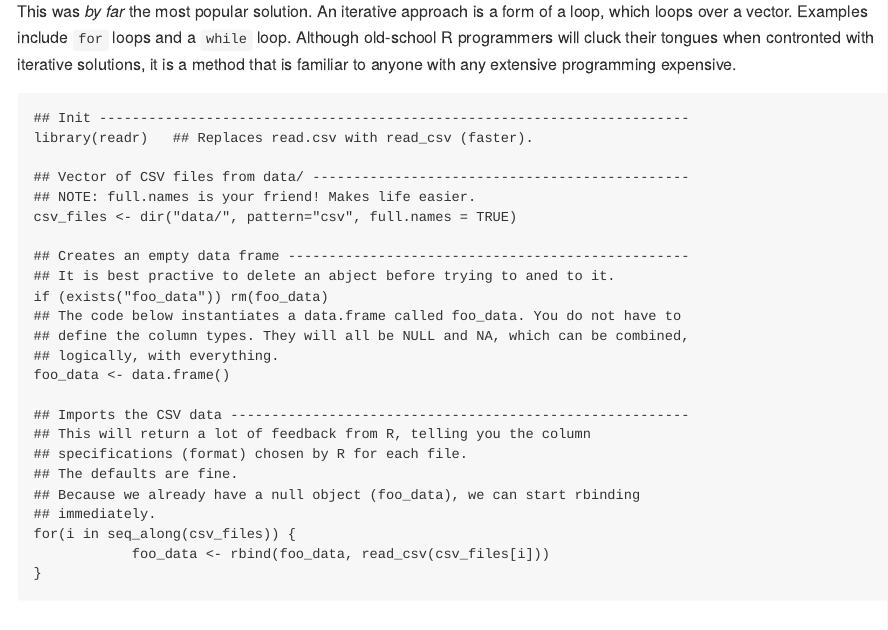
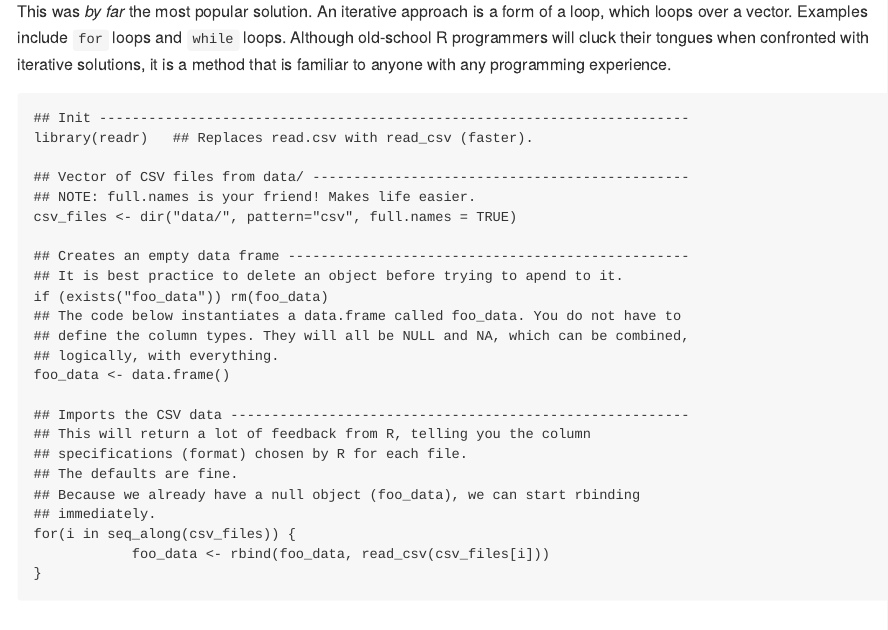
Before and after one commit to EBCoP/technique-tuesday-2017-06-27, an R Markdown document (iterative.Rmd): the page in a window 1100 px wide, from 120 px down. Rendered offline with R 4.5, knitr and Pandoc, with nearby package versions.

Commit message:
Spelling error corrections.

````diff
--- a/iterative.Rmd
+++ b/iterative.Rmd
@@ -10,9 +10,9 @@ output: md_document
 
 This was _by far_ the most popular solution. An iterative approach is
 a form of a loop, which loops over a vector. Examples include `for`
-loops and a `while` loop. Although old-school R programmers will cluck
-their tongues when contronted with iterative solutions, it is a method
-that is familiar to anyone with any extensive programming expensive.
+loops and `while` loops. Although old-school R programmers will cluck
+their tongues when confronted with iterative solutions, it is a method
+that is familiar to anyone with any programming experience.
 
 ```{r code, message=FALSE}
 
@@ -24,7 +24,7 @@ library(readr)   ## Replaces read.csv with read_csv (faster).
 csv_files <- dir("data/", pattern="csv", full.names = TRUE)
 
 ## Creates an empty data frame -------------------------------------------------
-## It is best practive to delete an abject before trying to aned to it.
+## It is best practice to delete an object before trying to apend to it.
 if (exists("foo_data")) rm(foo_data)
 ## The code below instantiates a data.frame called foo_data. You do not have to
 ## define the column types. They will all be NULL and NA, which can be combined,
````
